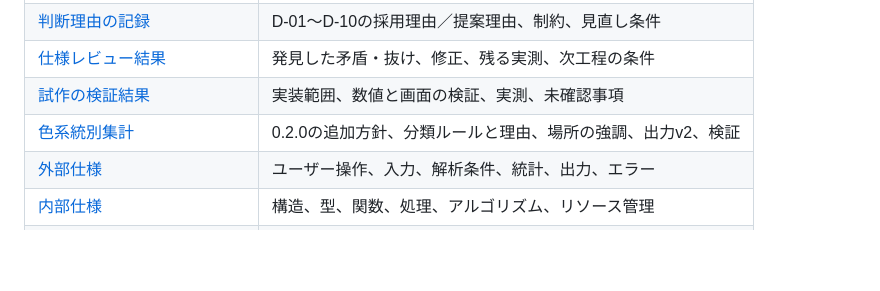
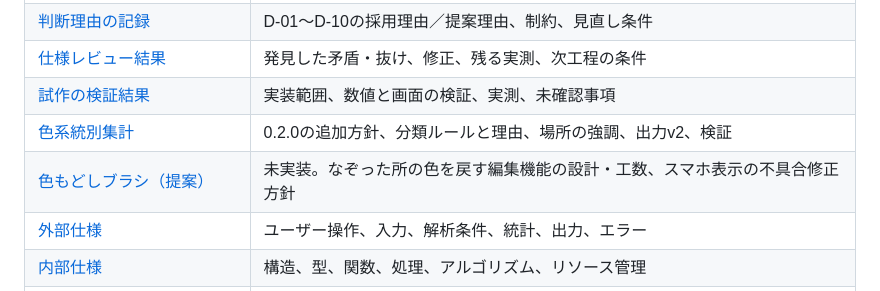
Before and after one commit to rei-aogaki/color-analysis, a Markdown page: docs/README.md, the part around the change. Rendered like a GitHub page; blank space fills up the shorter version.

```diff
--- a/docs/README.md
+++ b/docs/README.md
@@ -11,6 +11,7 @@
 | [仕様レビュー結果](spec-review.md) | 発見した矛盾・抜け、修正、残る実測、次工程の条件 |
 | [試作の検証結果](prototype-results.md) | 実装範囲、数値と画面の検証、実測、未確認事項 |
 | [色系統別集計](color-families.md) | 0.2.0の追加方針、分類ルールと理由、場所の強調、出力v2、検証 |
+| [色もどしブラシ（提案）](color-brush.md) | 未実装。なぞった所の色を戻す編集機能の設計・工数、スマホ表示の不具合修正方針 |
 | [外部仕様](external-spec.md) | ユーザー操作、入力、解析条件、統計、出力、エラー |
 | [内部仕様](internal-spec.md) | 構造、型、関数、処理、アルゴリズム、リソース管理 |
 | [セキュリティ・プライバシー](security-privacy.md) | データの流れ、保持方針、脅威と対策、公開前確認 |
```
Also changed, not shown: docs/color-brush.md (added, +187 -0 lines).
